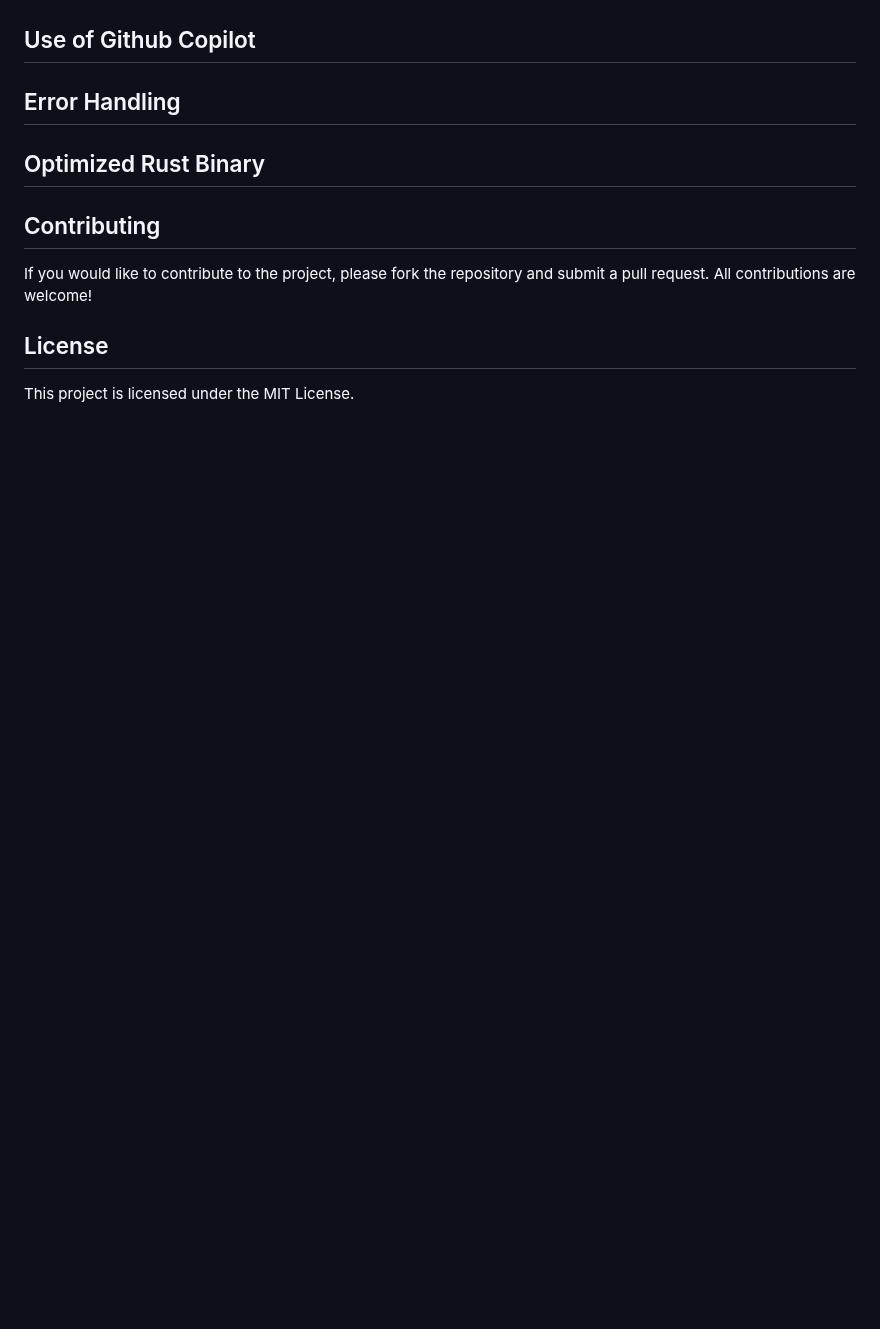
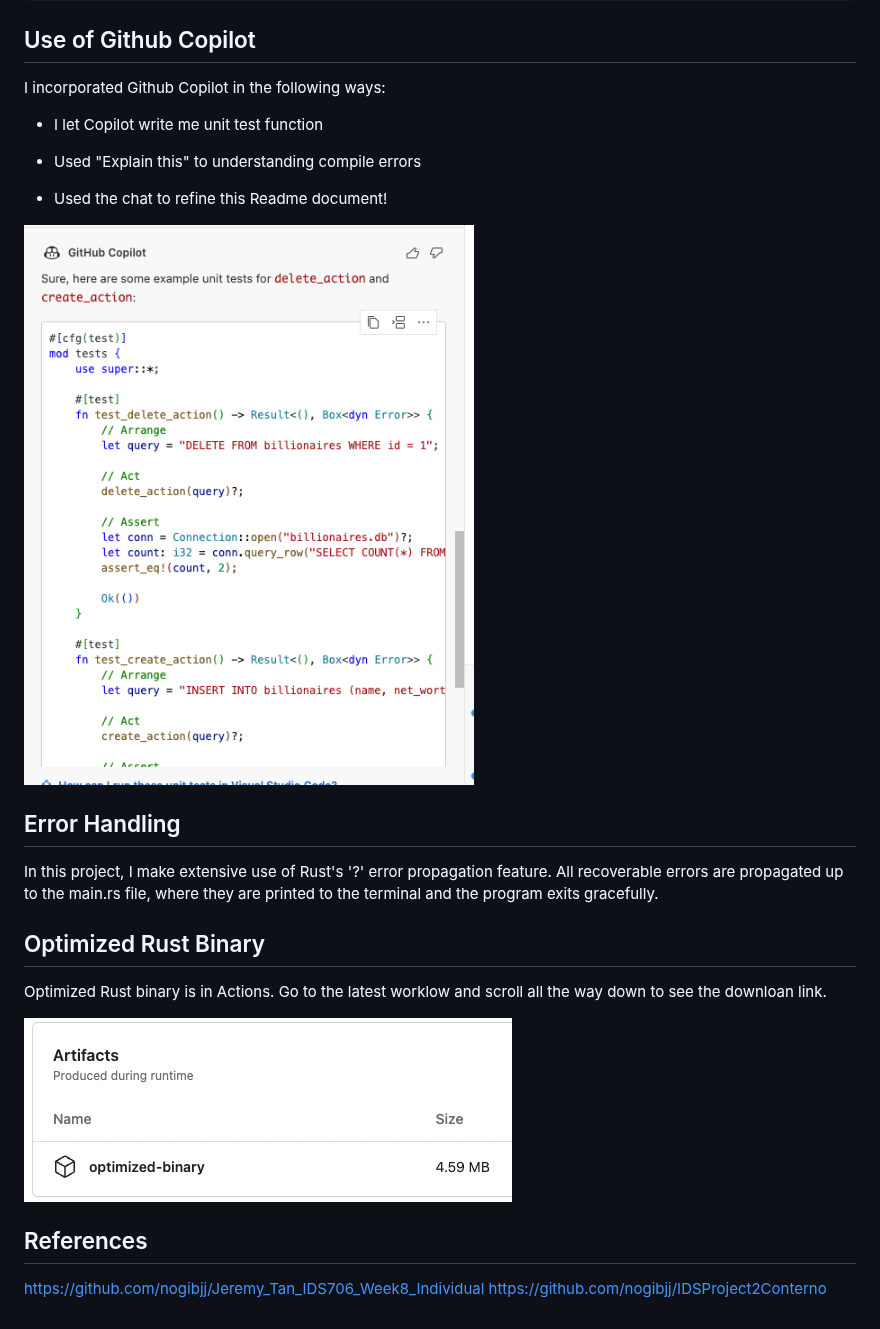
Before and after one commit to nogibjj/IDS706_Individual_Project2_KM632, a Markdown page: README.md, the part around one of its changes. Drawn GitHub-style; pictures changed too: imgs/binary.png (added), imgs/copilot.png (added); blank space fills up the shorter version.

```diff
--- a/README.md
+++ b/README.md
@@ -44,15 +98,27 @@ Next, you can perform any of the CRUD operations
 
 ## Use of Github Copilot
 
+I incorporated Github Copilot in the following ways:
+
+* I let Copilot write me unit test function
+
+* Used "Explain this" to understanding compile errors
+
+* Used the chat to refine this Readme document!
+
+![Alt Text](imgs/copilot.png)
+
 ## Error Handling
 
+In this project, I make extensive use of Rust's '?' error propagation feature. All recoverable errors are propagated up to the main.rs file, where they are printed to the terminal and the program exits gracefully.
 
 ## Optimized Rust Binary
 
-## Contributing
+Optimized Rust binary is in Actions. Go to the latest worklow and scroll all the way down to see the downloan link.
 
-If you would like to contribute to the project, please fork the repository and submit a pull request. All contributions are welcome!
+![Alt Text](imgs/binary.png)
 
-## License
+## References
 
-This project is licensed under the MIT License.
+https://github.com/nogibjj/Jeremy_Tan_IDS706_Week8_Individual
+https://github.com/nogibjj/IDSProject2Conterno
```
Also changed, not shown: other parts of README.md (+57 -3 lines).
